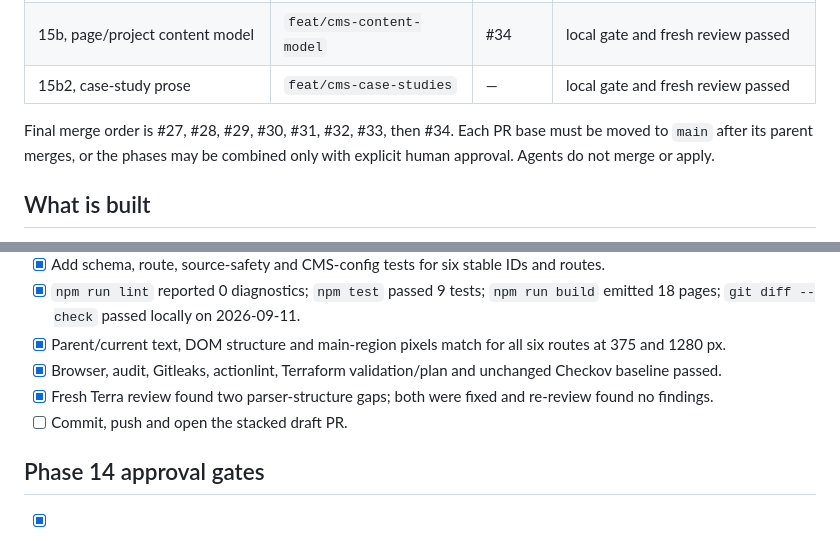
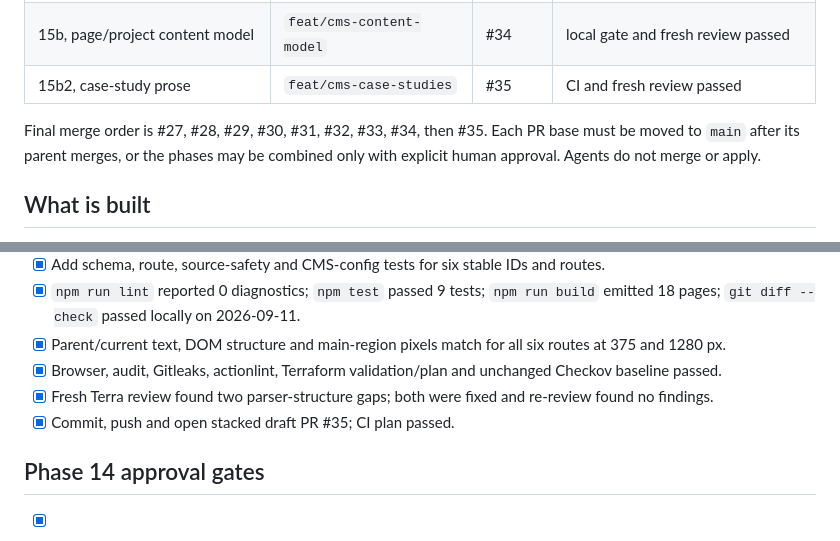
Before and after one commit to arkhiVd/portfolio-infra, a Markdown page: TASKS.md, 2 parts joined by grey strips. Rendered like a GitHub page.

Commit message:
docs(content): record case-study validation

```diff
--- a/TASKS.md
+++ b/TASKS.md
@@ -17,9 +17,9 @@ project metadata, routes or layouts. Remote GitHub auth remains a separate Risky
 | 14, performance/security validation | `feat/content-validation` | #32 | CI and fresh review passed |
 | 15a, local CMS foundation | `feat/cms-foundation` | #33 | CI and fresh review passed |
 | 15b, page/project content model | `feat/cms-content-model` | #34 | local gate and fresh review passed |
-| 15b2, case-study prose | `feat/cms-case-studies` | — | local gate and fresh review passed |
+| 15b2, case-study prose | `feat/cms-case-studies` | #35 | CI and fresh review passed |
 
-Final merge order is #27, #28, #29, #30, #31, #32, #33, then #34. Each PR base must be moved
+Final merge order is #27, #28, #29, #30, #31, #32, #33, #34, then #35. Each PR base must be moved
 to `main` after its parent merges, or the phases may be combined only with explicit human
 approval. Agents do not merge or apply.
 
@@ -144,7 +144,7 @@ recaptured. `docs/evidence/browser-results.json` records the final page matrix.
 - [x] Parent/current text, DOM structure and main-region pixels match for all six routes at 375 and 1280 px.
 - [x] Browser, audit, Gitleaks, actionlint, Terraform validation/plan and unchanged Checkov baseline passed.
 - [x] Fresh Terra review found two parser-structure gaps; both were fixed and re-review found no findings.
-- [ ] Commit, push and open the stacked draft PR.
+- [x] Commit, push and open stacked draft PR #35; CI plan passed.
 
 ## Phase 14 approval gates
 
```
